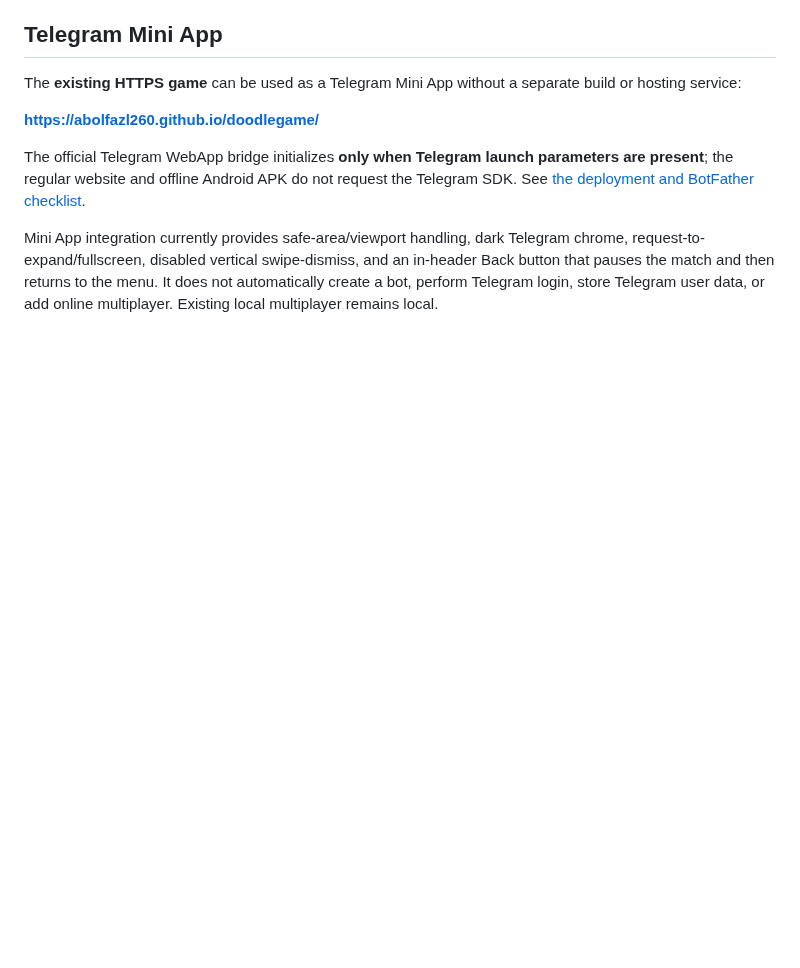
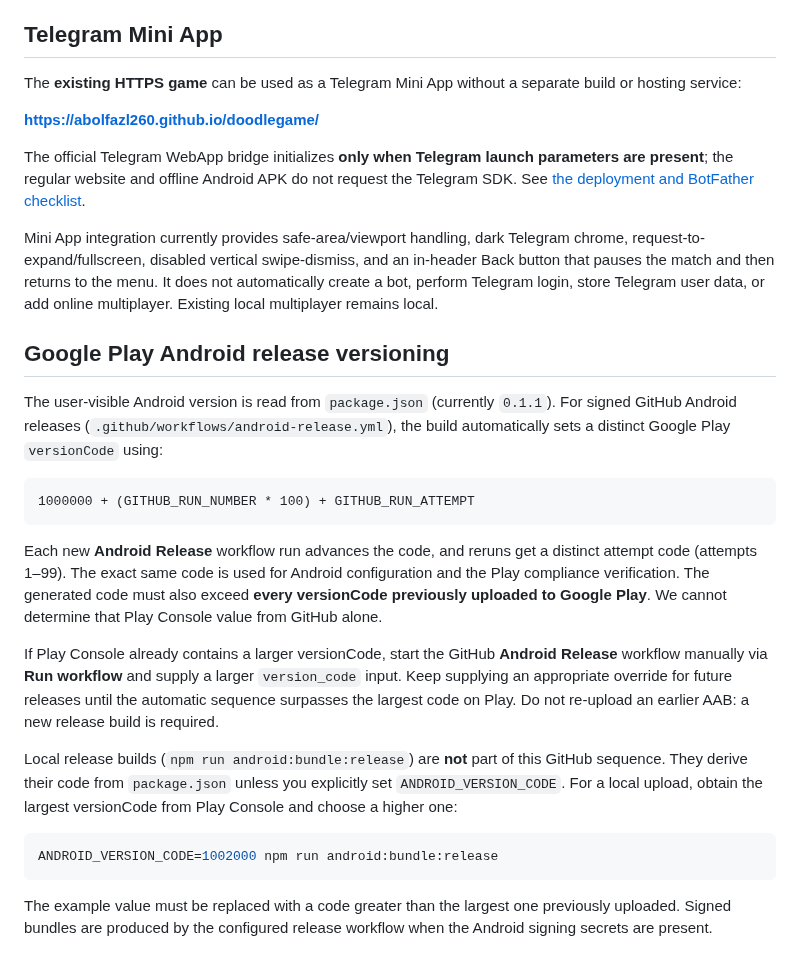
Before and after one commit to abolfazl260/doodlegame, a Markdown page: README.md, the part around the change. Rendered like a GitHub page; blank space fills up the shorter version.

Commit message:
docs(android): document automatic release codes and Play Console overrides

````diff
--- a/README.md
+++ b/README.md
@@ -210,3 +210,38 @@ Telegram chrome, request-to-expand/fullscreen, disabled vertical swipe-dismiss,
 and an in-header Back button that pauses the match and then returns to the menu.
 It does not automatically create a bot, perform Telegram login, store Telegram
 user data, or add online multiplayer. Existing local multiplayer remains local.
+
+## Google Play Android release versioning
+
+The user-visible Android version is read from `package.json` (currently `0.1.1`).
+For signed GitHub Android releases (`.github/workflows/android-release.yml`),
+the build automatically sets a distinct Google Play `versionCode` using:
+
+```text
+1000000 + (GITHUB_RUN_NUMBER * 100) + GITHUB_RUN_ATTEMPT
+```
+
+Each new **Android Release** workflow run advances the code, and reruns get
+a distinct attempt code (attempts 1–99). The exact same code is used for
+Android configuration and the Play compliance verification. The generated
+code must also exceed **every versionCode previously uploaded to Google Play**.
+We cannot determine that Play Console value from GitHub alone.
+
+If Play Console already contains a larger versionCode, start the GitHub
+**Android Release** workflow manually via **Run workflow** and supply a larger
+`version_code` input. Keep supplying an appropriate override for future
+releases until the automatic sequence surpasses the largest code on Play.
+Do not re-upload an earlier AAB: a new release build is required.
+
+Local release builds (`npm run android:bundle:release`) are **not** part of
+this GitHub sequence. They derive their code from `package.json` unless
+you explicitly set `ANDROID_VERSION_CODE`. For a local upload, obtain the
+largest versionCode from Play Console and choose a higher one:
+
+```sh
+ANDROID_VERSION_CODE=1002000 npm run android:bundle:release
+```
+
+The example value must be replaced with a code greater than the largest one
+previously uploaded. Signed bundles are produced by the configured release
+workflow when the Android signing secrets are present.
````
